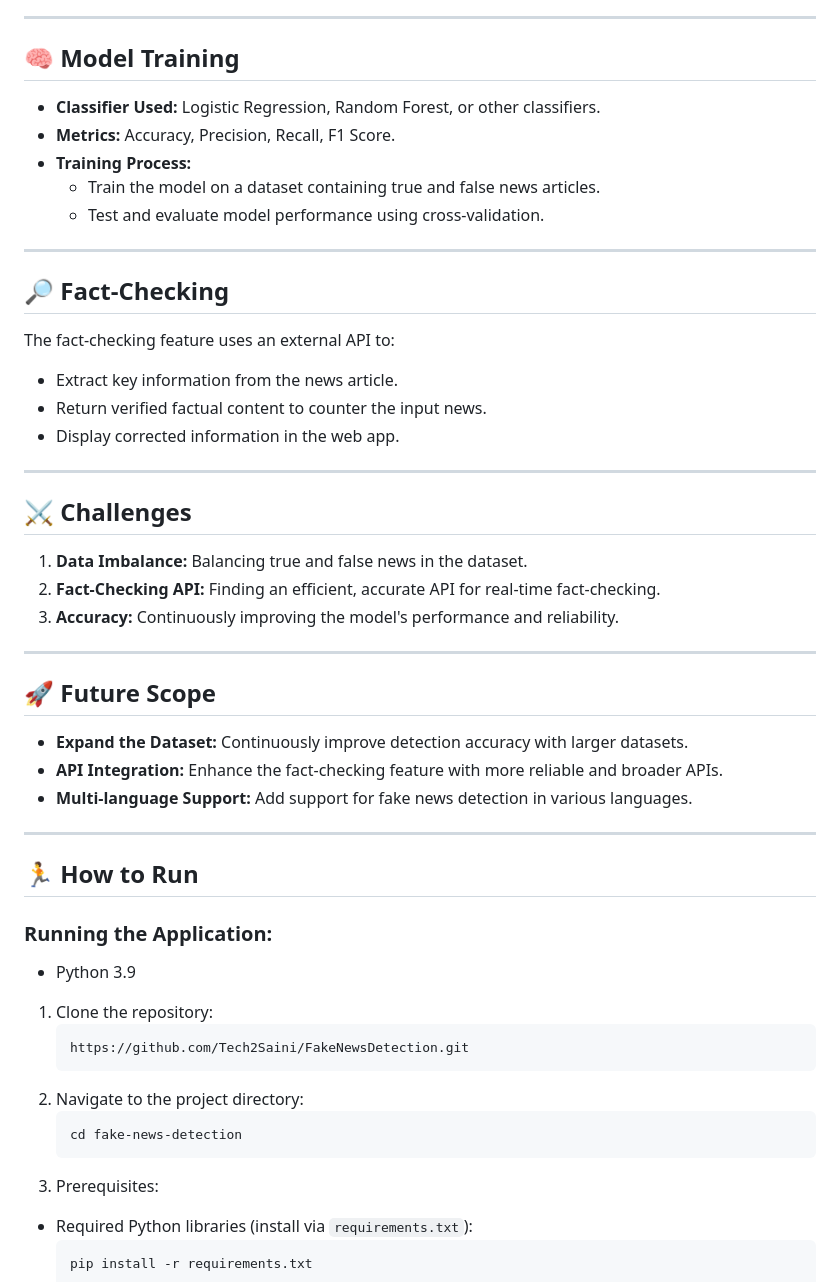
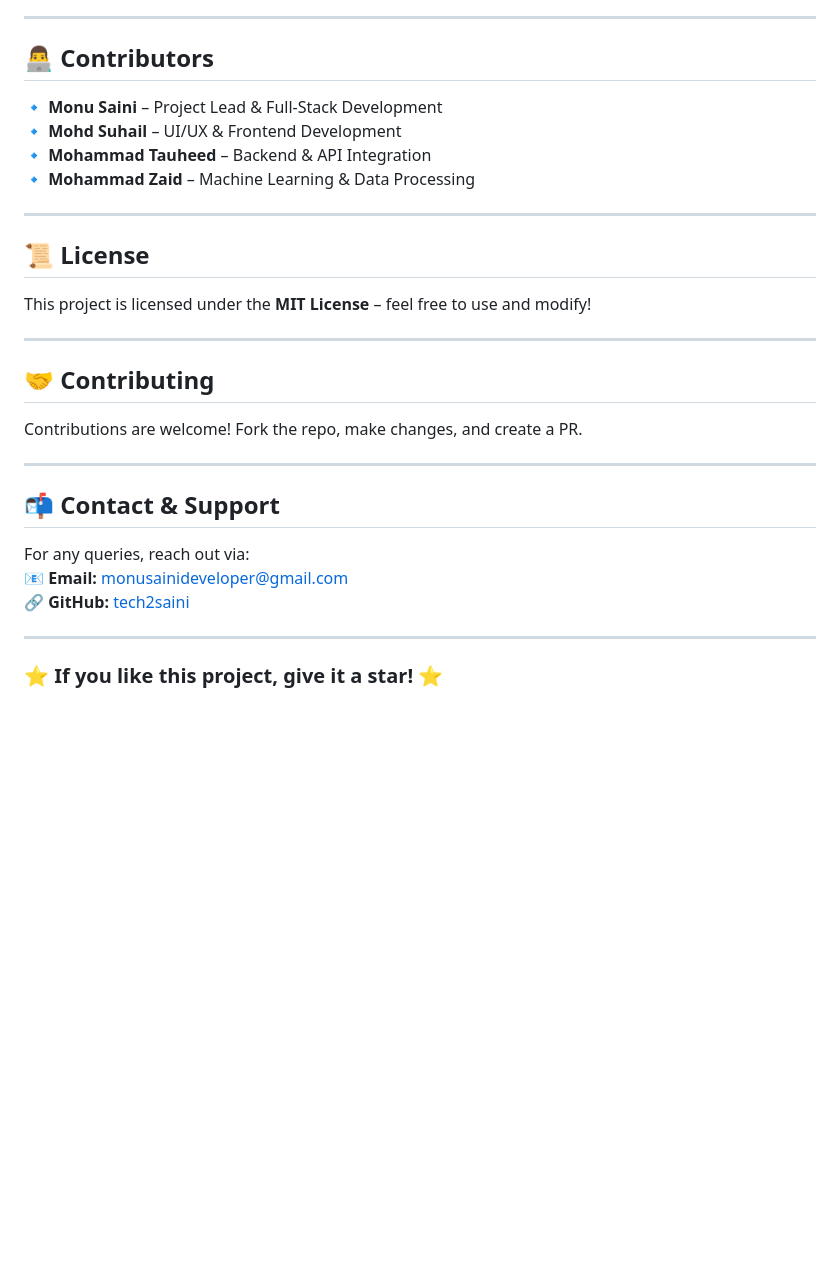
Before and after one commit to Tech2Saini/Ai-Based-Fake-News-Detection-and-Fact-checking-System, a Markdown page: README.md, the part around the change printed below. Rendered like a GitHub page; blank space fills up the shorter version.

````diff
--- a/README.md
+++ b/README.md
@@ -65,57 +92,34 @@ In today's world, fake news spreads rapidly across digital platforms, creating m
 
 ---
 
-## 🧠 Model Training <a name="model-training"></a>
+## 👨‍💻 **Contributors**
 
-- **Classifier Used:** Logistic Regression, Random Forest, or other classifiers.
-- **Metrics:** Accuracy, Precision, Recall, F1 Score.
-- **Training Process:**
-  - Train the model on a dataset containing true and false news articles.
-  - Test and evaluate model performance using cross-validation.
+🔹 **Monu Saini** – Project Lead & Full-Stack Development
+🔹 **Mohd Suhail** – UI/UX & Frontend Development
+🔹 **Mohammad Tauheed** – Backend & API Integration
+🔹 **Mohammad Zaid** – Machine Learning & Data Processing
 
 ---
 
-## 🔎 Fact-Checking <a name="fact-checking"></a>
+## 📜 **License**
 
-The fact-checking feature uses an external API to:
-- Extract key information from the news article.
-- Return verified factual content to counter the input news.
-- Display corrected information in the web app.
+This project is licensed under the **MIT License** – feel free to use and modify!
 
 ---
 
-## ⚔️ Challenges <a name="challenges"></a>
+## 🤝 **Contributing**
 
-1. **Data Imbalance:** Balancing true and false news in the dataset.
-2. **Fact-Checking API:** Finding an efficient, accurate API for real-time fact-checking.
-3. **Accuracy:** Continuously improving the model's performance and reliability.
+Contributions are welcome! Fork the repo, make changes, and create a PR.
 
 ---
 
-## 🚀 Future Scope <a name="future-scope"></a>
+## 📬 **Contact & Support**
 
-- **Expand the Dataset:** Continuously improve detection accuracy with larger datasets.
-- **API Integration:** Enhance the fact-checking feature with more reliable and broader APIs.
-- **Multi-language Support:** Add support for fake news detection in various languages.
+For any queries, reach out via:
+📧 **Email:** [monusainideveloper@gmail.com](mailto:monusainideveloper@gmail.com)
+🔗 **GitHub:** [tech2saini](https://github.com/tech2saini)
 
 ---
 
-## 🏃 How to Run <a name="how-to-run"></a>
+### **⭐ If you like this project, give it a star! ⭐**
 
-### Running the Application:
-  - Python 3.9
-
-1. Clone the repository:
-   ```bash
-   https://github.com/Tech2Saini/FakeNewsDetection.git
-   ```
-2. Navigate to the project directory:
-   ```bash
-   cd fake-news-detection
-   ```
-3. Prerequisites:
-  - Required Python libraries (install via `requirements.txt`):
-    ```bash
-    pip install -r requirements.txt
-    ```
-
````
Also changed, not shown: other parts of README.md (+69 -71 lines).
